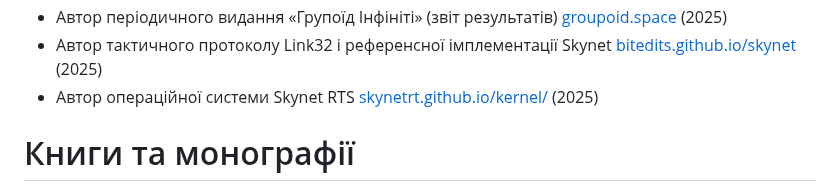
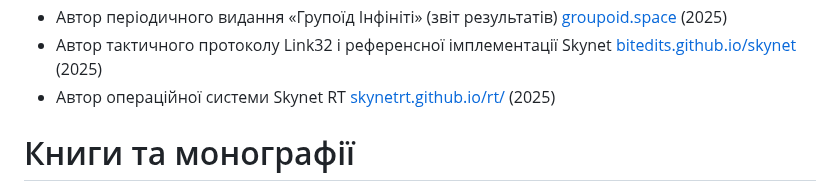
Before and after one commit to 5HT/5HT, a Markdown page: README.md, the part around the change. Drawn GitHub-style.

```diff
--- a/README.md
+++ b/README.md
@@ -79,7 +79,7 @@
 * Автор прувера для квантової мови TED-K «Урс» <a href="https://urs.groupoid.space">urs.groupoid.space</a> (2025)
 * Автор періодичного видання «Групоїд Інфініті» (звіт результатів) <a href="https://groupoid.space">groupoid.space</a> (2025)
 * Автор тактичного протоколу Link32 і референсної імплементації Skynet <a href="https://bitedits.github.io/skynet">bitedits.github.io/skynet</a> (2025)
-* Автор операційної системи Skynet RTS <a href="https://skynetrt.github.io/kernel/">skynetrt.github.io/kernel/</a> (2025)
+* Автор операційної системи Skynet RT <a href="https://skynetrt.github.io/rt/">skynetrt.github.io/rt/</a> (2025)
 
 # Книги та монографії
 
```
